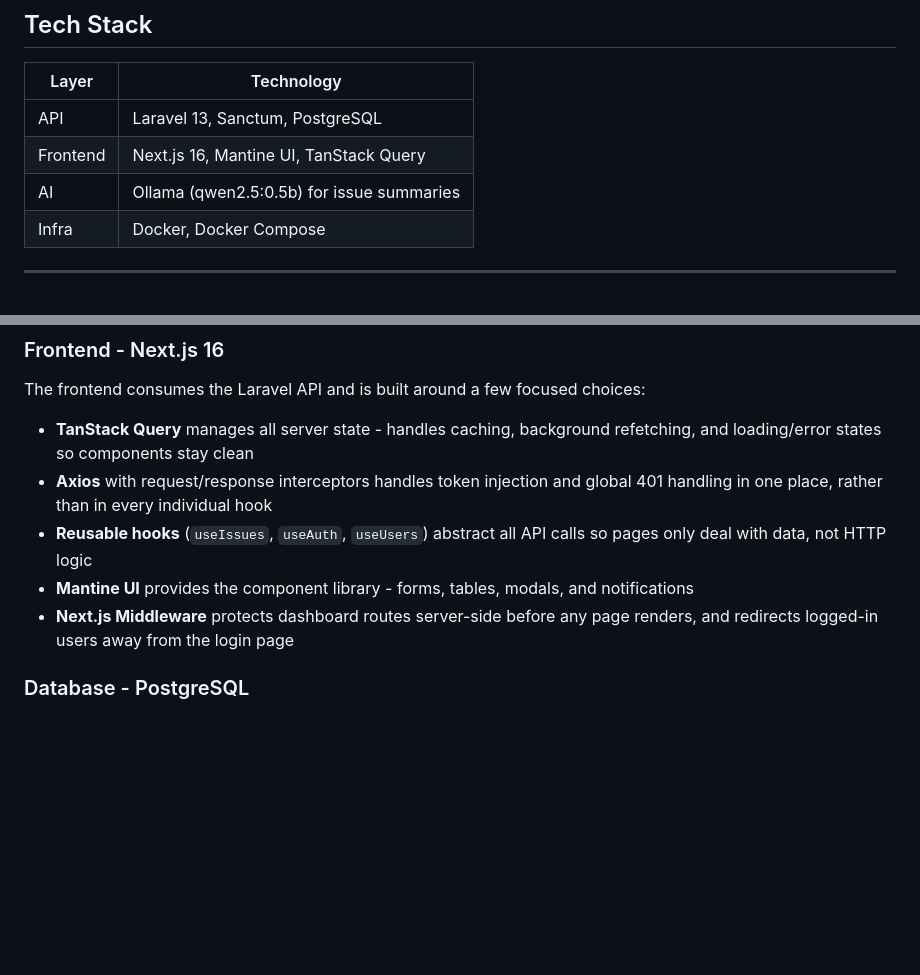
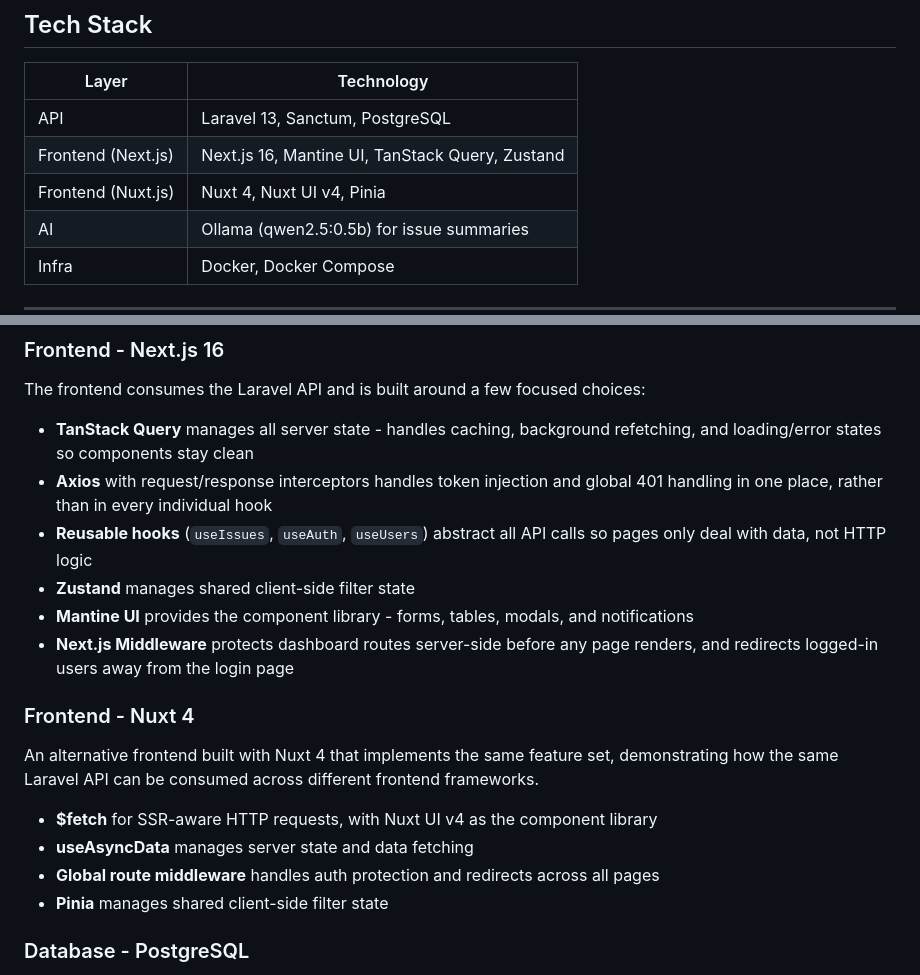
Before and after one commit to bruzp/support-system, a Markdown page: README.md, 2 parts joined by grey strips. Drawn GitHub-style; blank space fills up the shorter version.

Commit message:
feat: Update README to include Zustand and Pinia for state management in frontend frameworks

```diff
--- a/README.md
+++ b/README.md
@@ -9,7 +9,8 @@ A full-stack issue ticketing system built with Laravel and Next.js. Designed for
 | Layer    | Technology                              |
 |----------|-----------------------------------------|
 | API      | Laravel 13, Sanctum, PostgreSQL         |
-| Frontend | Next.js 16, Mantine UI, TanStack Query  |
+| Frontend (Next.js) | Next.js 16, Mantine UI, TanStack Query, Zustand  |
+| Frontend (Nuxt.js) | Nuxt 4, Nuxt UI v4, Pinia  |
 | AI       | Ollama (qwen2.5:0.5b) for issue summaries |
 | Infra    | Docker, Docker Compose                  |
 
@@ -42,8 +43,18 @@ The frontend consumes the Laravel API and is built around a few focused choices:
 - **TanStack Query** manages all server state - handles caching, background refetching, and loading/error states so components stay clean
 - **Axios** with request/response interceptors handles token injection and global 401 handling in one place, rather than in every individual hook
 - **Reusable hooks** (`useIssues`, `useAuth`, `useUsers`) abstract all API calls so pages only deal with data, not HTTP logic
+- **Zustand** manages shared client-side filter state
 - **Mantine UI** provides the component library - forms, tables, modals, and notifications
 - **Next.js Middleware** protects dashboard routes server-side before any page renders, and redirects logged-in users away from the login page
+
+### Frontend - Nuxt 4
+
+An alternative frontend built with Nuxt 4 that implements the same feature set, demonstrating how the same Laravel API can be consumed across different frontend frameworks.
+
+- **$fetch** for SSR-aware HTTP requests, with Nuxt UI v4 as the component library
+- **useAsyncData** manages server state and data fetching
+- **Global route middleware** handles auth protection and redirects across all pages
+- **Pinia** manages shared client-side filter state
 
 ### Database - PostgreSQL
 
```
